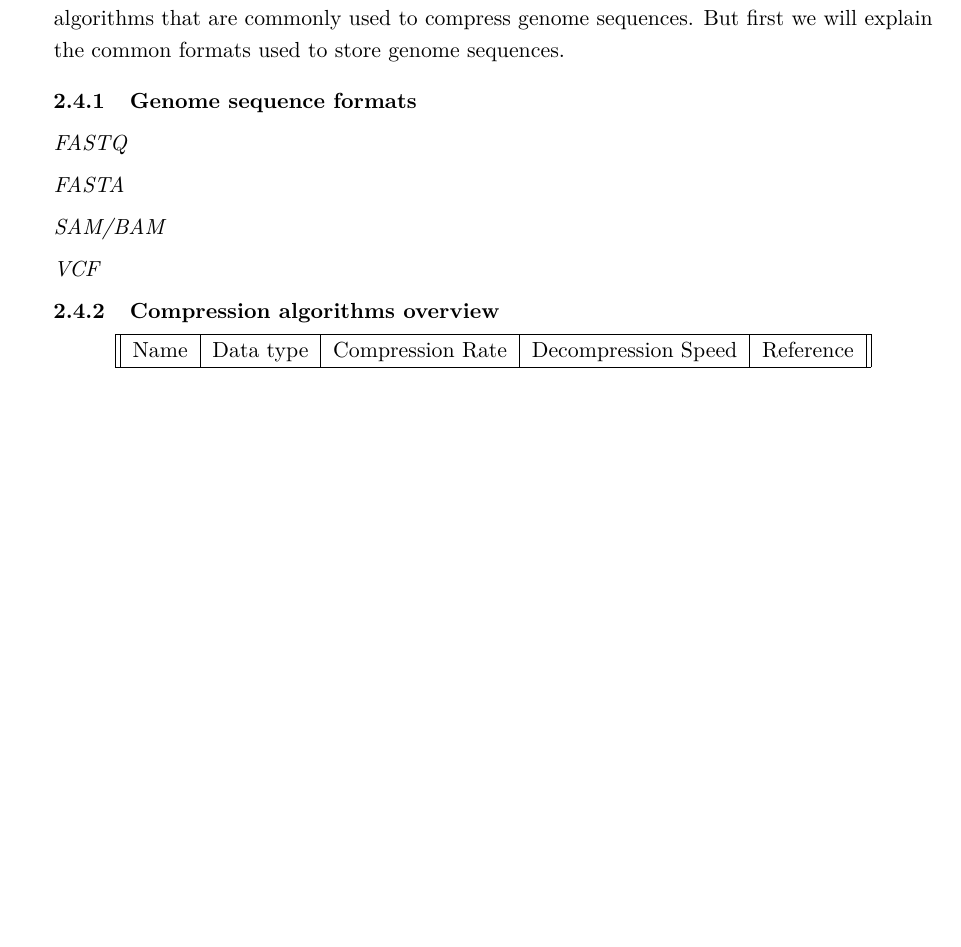
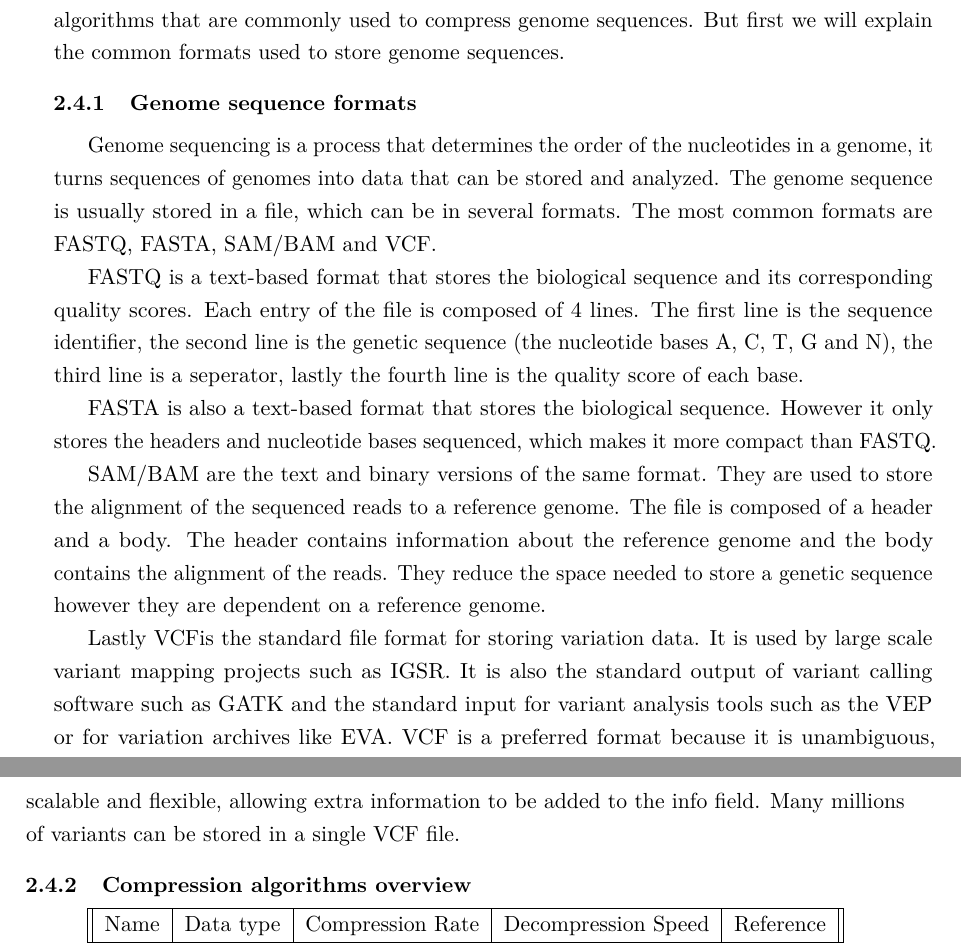
Before and after one commit to Dinis-Lei/Tese, a LaTeX thesis (document/matter.tex, which reads document/chapters/chapter2_background.tex): part of page 23 of 25 before the commit and two parts of pages 23 and 24 of 25 after it, the two joined at a grey line, cut so that both start at the same text, the shorter picture padded with empty space. Compiled offline with pdfLaTeX.

Commit message:
update info on background:compression_algorithm:genome_sequence_formats

```diff
--- a/document/chapters/chapter2_background.tex
+++ b/document/chapters/chapter2_background.tex
@@ -181,14 +181,16 @@ Below we will enumerate some of the most popular compression algorithms, focusin
 
 \subsection{Genome sequence formats}
 
-\subsubsection{FASTQ}
+Genome sequencing is a process that determines the order of the nucleotides in a genome, it turns sequences of genomes into data that can be stored and analyzed. The genome sequence is usually stored in a file, which can be in several formats. The most common formats are FASTQ, FASTA, SAM/BAM and VCF.
 
-\subsubsection{FASTA}
+FASTQ is a text-based format that stores the biological sequence and its corresponding quality scores. Each entry of the file is composed of 4 lines. The first line is the sequence identifier, the second line is the genetic sequence (the nucleotide bases A, C, T, G and N), the third line is a seperator, lastly the fourth line is the quality score of each base.
 
-\subsubsection{SAM/BAM}
+FASTA is also a text-based format that stores the biological sequence. However it only stores the headers and nucleotide bases sequenced, which makes it more compact than FASTQ.
 
-\subsubsection{VCF}
+SAM/BAM are the text and binary versions of the same format. They are used to store the alignment of the sequenced reads to a reference genome. The file is composed of a header and a body. The header contains information about the reference genome and the body contains the alignment of the reads. They reduce the space needed to store a genetic sequence however they are dependent on a reference genome.
 
+Lastly VCFis the standard file format for storing variation data. It is used by large scale variant mapping projects such as IGSR. It is also the standard output of variant calling software such as GATK and the standard input for variant analysis tools such as the VEP or for variation archives like EVA.
+VCF is a preferred format because it is unambiguous, scalable and flexible, allowing extra information to be added to the info field. Many millions of variants can be stored in a single VCF file.
 
 
 \subsection{Compression algorithms overview}
```
Also changed, not shown: README.md.
